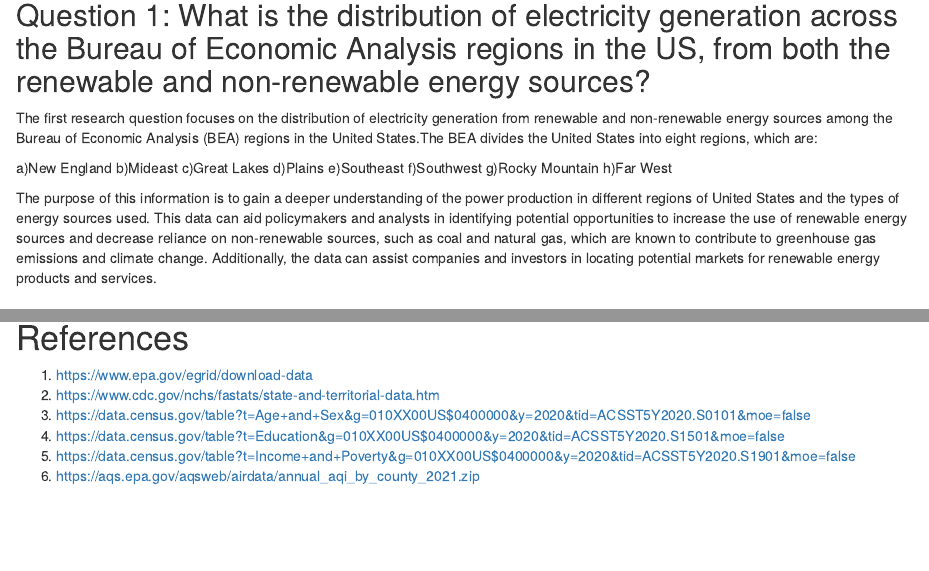
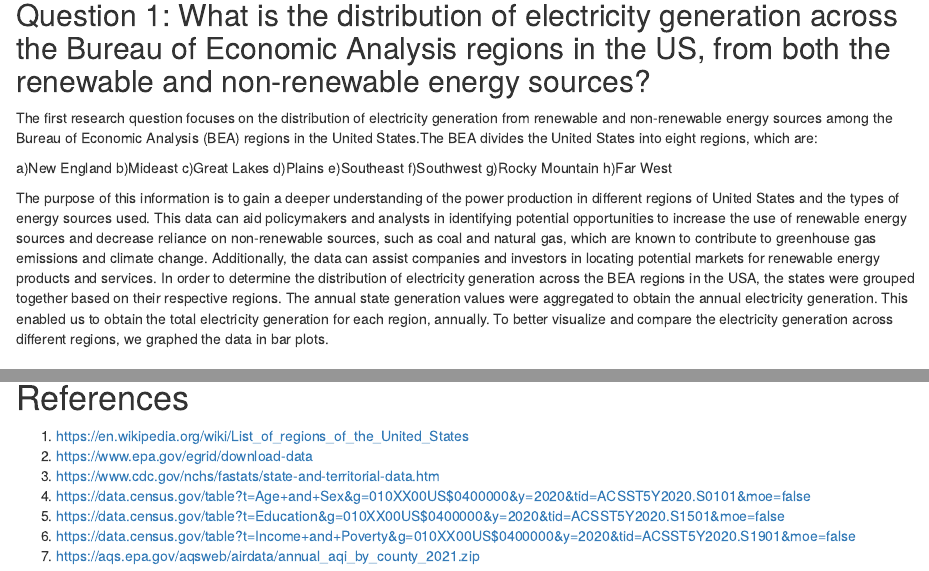
Before and after one commit to Srishtimutha/EDA_Class_Project_Sp23, an R Markdown document (EDA_Project_Mutha_Kry_Ghosh_VS.Rmd): the page in a window 1100 px wide, from 890 px down, and a second part further down, joined at a grey line. Rendered offline with R 4.5, knitr and Pandoc, with nearby package versions; some code elsewhere in the file could not run offline.

Commit message:
Q.1 (methodology addition)

````diff
--- a/EDA_Project_Mutha_Kry_Ghosh_VS.Rmd
+++ b/EDA_Project_Mutha_Kry_Ghosh_VS.Rmd
@@ -328,6 +328,7 @@ g)Rocky Mountain
 h)Far West
 
 The purpose of this information is to gain a deeper understanding of the power production in different regions of United States and the types of energy sources used. This data can aid  policymakers and analysts in identifying potential opportunities to increase the use of renewable energy sources and decrease reliance on non-renewable sources, such as coal and natural gas, which are known to contribute to greenhouse gas emissions and climate change. Additionally, the data can assist companies and investors in locating potential markets for renewable energy products and services.
+      In order to determine the distribution of electricity generation across the BEA regions in the USA, the states were grouped together based on their respective regions. The annual state generation values were aggregated to obtain the annual electricity generation. This enabled us to obtain the total electricity generation for each region, annually. To better visualize and compare the electricity generation across different regions, we graphed the data in bar plots.
 
 ```{r Research.Question.1, include=FALSE}
 
@@ -560,9 +563,10 @@ summary.table.fuels
 
 # References
 
-1. https://www.epa.gov/egrid/download-data
-2. https://www.cdc.gov/nchs/fastats/state-and-territorial-data.htm
-3. https://data.census.gov/table?t=Age+and+Sex&g=010XX00US$0400000&y=2020&tid=ACSST5Y2020.S0101&moe=false
-4. https://data.census.gov/table?t=Education&g=010XX00US$0400000&y=2020&tid=ACSST5Y2020.S1501&moe=false
-5. https://data.census.gov/table?t=Income+and+Poverty&g=010XX00US$0400000&y=2020&tid=ACSST5Y2020.S1901&moe=false
-6. https://aqs.epa.gov/aqsweb/airdata/annual_aqi_by_county_2021.zip
+1. https://en.wikipedia.org/wiki/List_of_regions_of_the_United_States
+2. https://www.epa.gov/egrid/download-data
+3. https://www.cdc.gov/nchs/fastats/state-and-territorial-data.htm
+4. https://data.census.gov/table?t=Age+and+Sex&g=010XX00US$0400000&y=2020&tid=ACSST5Y2020.S0101&moe=false
+5. https://data.census.gov/table?t=Education&g=010XX00US$0400000&y=2020&tid=ACSST5Y2020.S1501&moe=false
+6. https://data.census.gov/table?t=Income+and+Poverty&g=010XX00US$0400000&y=2020&tid=ACSST5Y2020.S1901&moe=false
+7. https://aqs.epa.gov/aqsweb/airdata/annual_aqi_by_county_2021.zip
````
Also changed, not shown: EDA_Project_Mutha_Kry_Ghosh_VS.Rmd (2 more changed lines).
